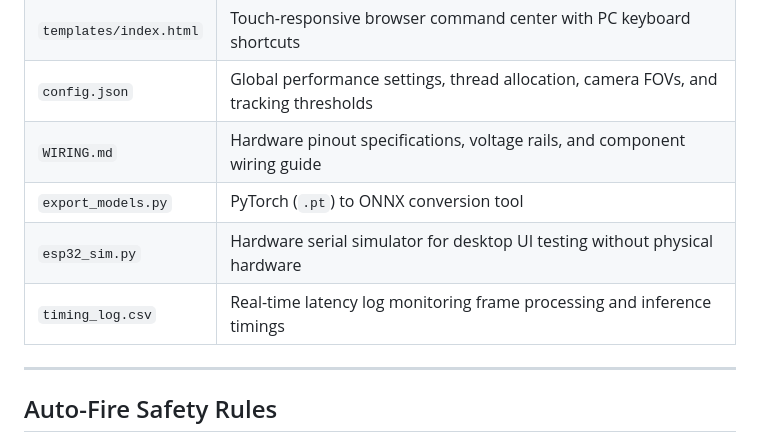
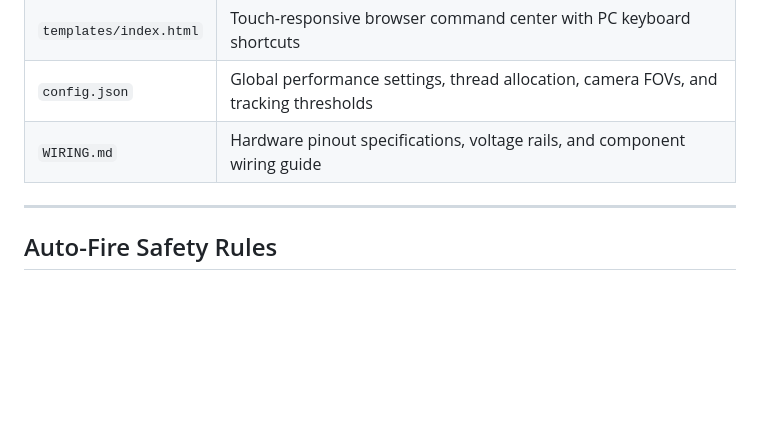
Before and after one commit to FarhanRana234/Valkyrie-C-UAV, a Markdown page: README.md, the part around the change. Drawn GitHub-style; blank space fills up the shorter version.

```diff
--- a/README.md
+++ b/README.md
@@ -84,9 +84,6 @@ When accessing the web dashboard from a PC or laptop, action buttons display hot
 | `templates/index.html` | Touch-responsive browser command center with PC keyboard shortcuts |
 | `config.json` | Global performance settings, thread allocation, camera FOVs, and tracking thresholds |
 | `WIRING.md` | Hardware pinout specifications, voltage rails, and component wiring guide |
-| `export_models.py` | PyTorch (`.pt`) to ONNX conversion tool |
-| `esp32_sim.py` | Hardware serial simulator for desktop UI testing without physical hardware |
-| `timing_log.csv` | Real-time latency log monitoring frame processing and inference timings |
 
 ---
 
```
